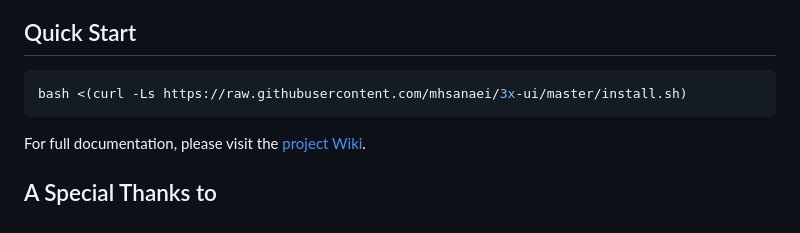
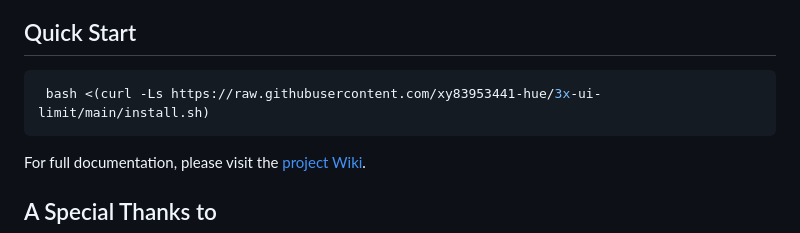
Before and after one commit to xy83953441-hue/3x-ui-limit, a Markdown page: README.md, the part around the change. GitHub-like rendering.

````diff
--- a/README.md
+++ b/README.md
@@ -25,7 +25,7 @@ As an enhanced fork of the original X-UI project, 3X-UI provides improved stabil
 ## Quick Start
 
 ```bash
-bash <(curl -Ls https://raw.githubusercontent.com/mhsanaei/3x-ui/master/install.sh)
+ bash <(curl -Ls https://raw.githubusercontent.com/xy83953441-hue/3x-ui-limit/main/install.sh)
 ```
 
 For full documentation, please visit the [project Wiki](https://github.com/MHSanaei/3x-ui/wiki).
````
